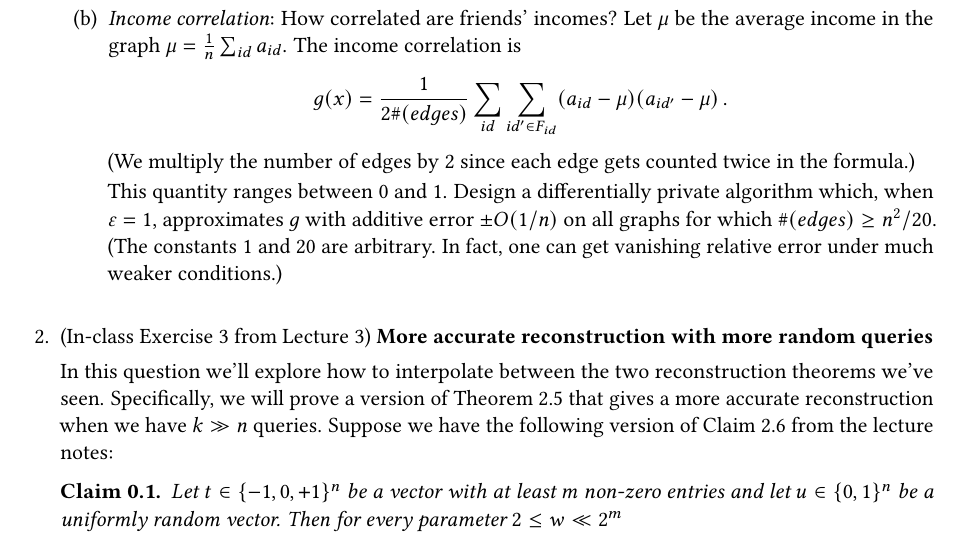
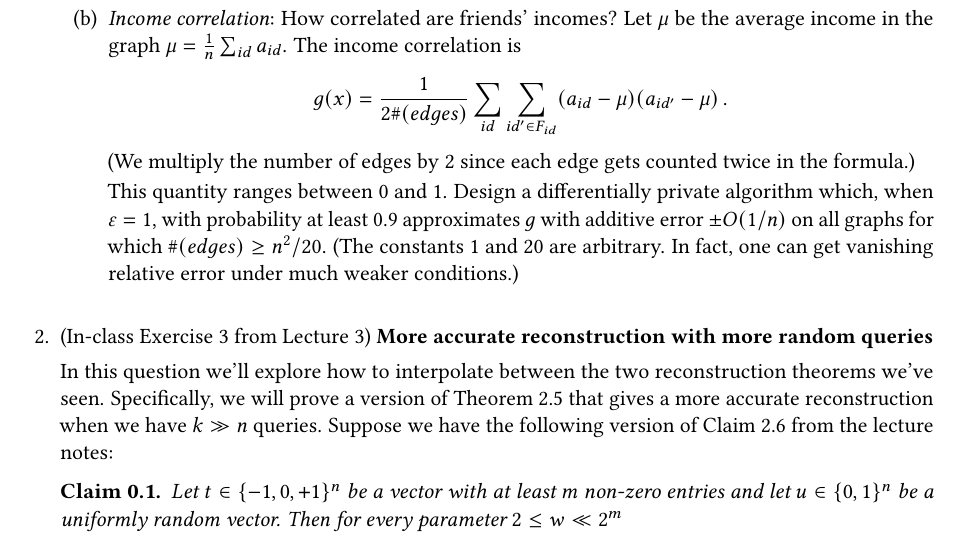
Before and after one commit to dpcourse/dpcourse.github.io, a LaTeX problem sheet (2023-spring/homework/DP-S23-hw1.tex): part of page 2 of 3, cut so that both start at the same text. The pictures show the PDF file 2023-spring/homework/DP-S23-hw1.pdf that the author committed with the source.

Commit message:
updating hw1

```diff
--- a/2023-spring/homework/DP-S23-hw1.tex
+++ b/2023-spring/homework/DP-S23-hw1.tex
@@ -100,7 +100,7 @@ work with anyone, you should write ``Collaborators: none."
     counted twice in the formula.)
 
     This quantity ranges between 0 and 1. Design a differentially
-    private algorithm which, when $\eps=1$, approximates $g$ with additive error $\pm O(1/n)$
+    private algorithm which, when $\eps=1$, with probability at least 0.9 approximates $g$ with additive error $\pm O(1/n)$
     on all graphs for which $\# (edges) \geq n^2/20$. (The constants 1
     and 20 are arbitrary. In fact, one can get vanishing relative error
     under much weaker conditions.)
```
Also changed, not shown: 2023-spring/homework/DP-S23-hw1.pdf.
